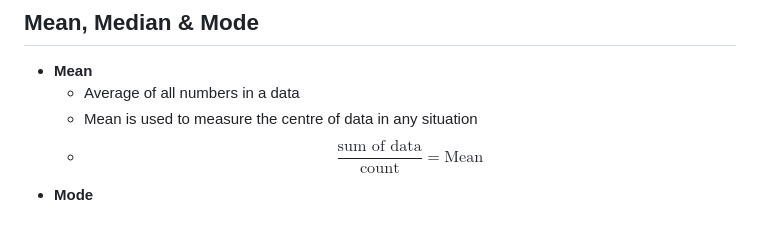
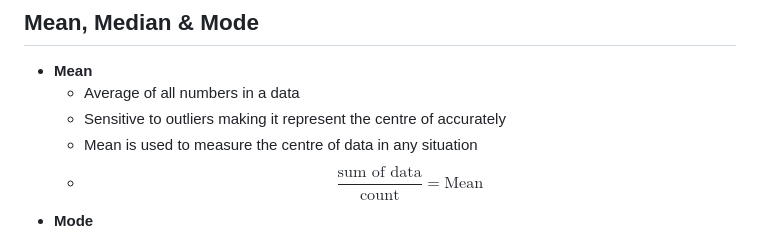
Before and after one commit to idkfelix/year12, a Markdown page: Maths/Data Analysis.md, the part around one of its changes. Rendered like a GitHub page.

```diff
--- a/Maths/Data Analysis.md
+++ b/Maths/Data Analysis.md
@@ -45,6 +45,7 @@
 ## Mean, Median & Mode
 - **Mean**
 	- Average of all numbers in a data
+	- Sensitive to outliers making it represent the centre of accurately
 	- Mean is used to measure the centre of data in any situation
 	- $$\frac{\text{sum of data}}{\text{count}}=\text{Mean}$$
 - **Mode**
```
Also changed, not shown: other parts of Maths/Data Analysis.md (+13 -2 lines).
